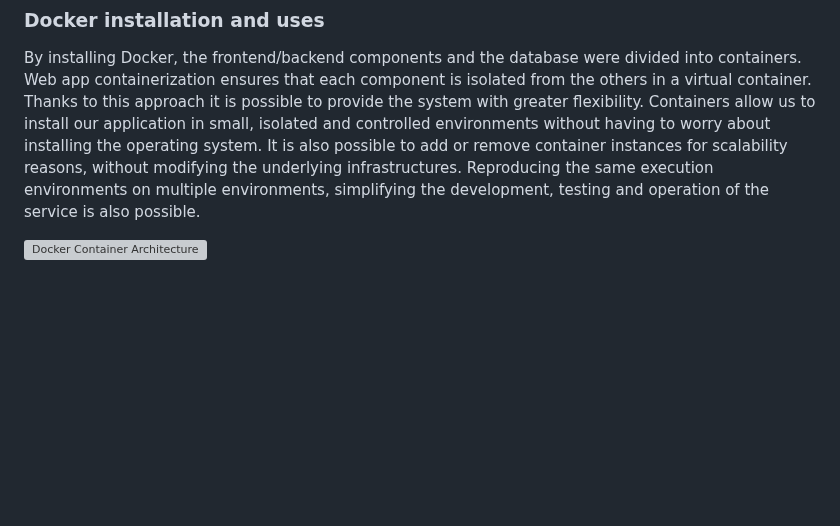
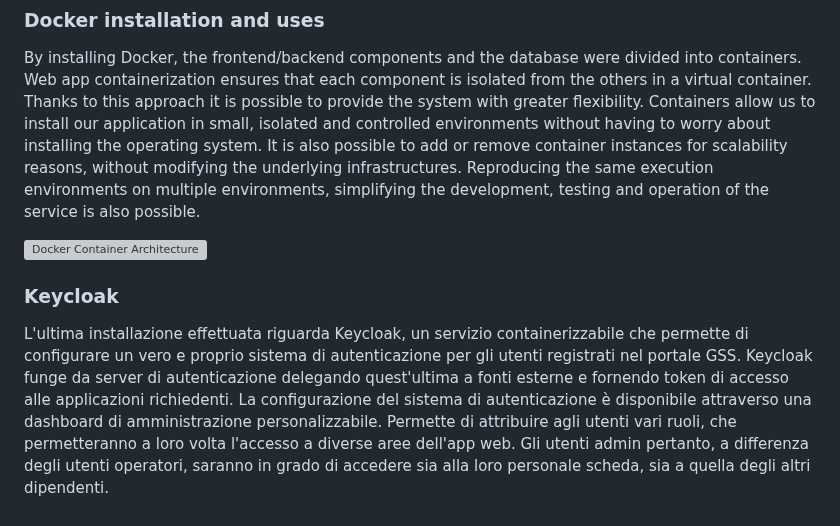
Before and after one commit to alessandropanzieri/GSS-Exprivia-project, a Markdown page: README.md, the part around the change. Rendered like a GitHub page; blank space fills up the shorter version; grey boxes are pictures that could not be loaded.

```diff
--- a/README.md
+++ b/README.md
@@ -139,3 +139,8 @@ An SSH connection has been configured via the PuTTY program that allows to remot
 By installing Docker, the frontend/backend components and the database were divided into containers. Web app containerization ensures that each component is isolated from the others in a virtual container. Thanks to this approach it is possible to provide the system with greater flexibility. Containers allow us to install our application in small, isolated and controlled environments without having to worry about installing the operating system. It is also possible to add or remove container instances for scalability reasons, without modifying the underlying infrastructures. Reproducing the same execution environments on multiple environments, simplifying the development, testing and operation of the service is also possible.
 
 ![Docker Container Architecture](doc/docker_container_architecture/docker-container-diagram_2.drawio.png)
+
+
+### Keycloak
+
+L'ultima installazione effettuata riguarda Keycloak, un servizio containerizzabile che permette di configurare un vero e proprio sistema di autenticazione per gli utenti registrati nel portale GSS. Keycloak funge da server di autenticazione delegando quest'ultima a fonti esterne e fornendo token di accesso alle applicazioni richiedenti. La configurazione del sistema di autenticazione è disponibile attraverso una dashboard di amministrazione personalizzabile. Permette di attribuire agli utenti vari ruoli, che permetteranno a loro volta l'accesso a diverse aree dell'app web. Gli utenti admin pertanto, a differenza degli utenti operatori, saranno in grado di accedere sia alla loro personale scheda, sia a quella degli altri dipendenti.
```
